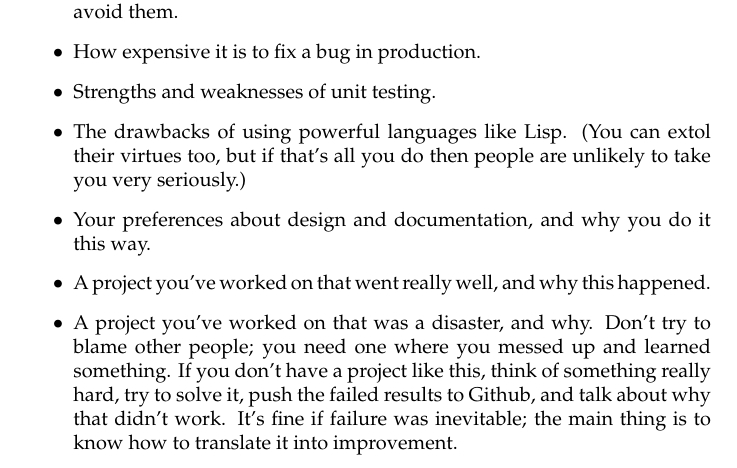
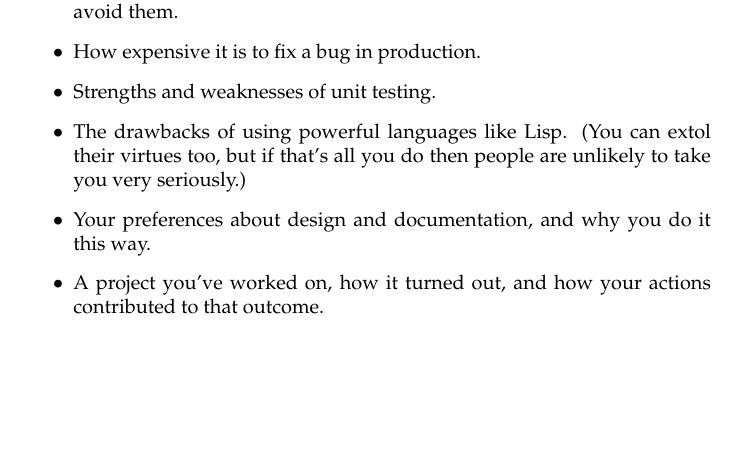
Before and after one commit to spencertipping/interviewing-in-ten-minutes, a LaTeX document (interviewing-in-ten-minutes.tex): part of page 6 of 23 before the commit and part of page 6 of 22 after it, cut so that both start at the same text, the shorter picture padded with empty space. Compiled offline with pdfLaTeX.

Commit message:
Generalized/condensed a bit

```diff
--- a/interviewing-in-ten-minutes.tex
+++ b/interviewing-in-ten-minutes.tex
@@ -277,14 +277,8 @@ views of any of my employers, past or present.
   unlikely to take you very seriously.)
 \item{Your preferences about design and documentation, and why you do it}
   this way.
-\item{A project you've worked on that went really well, and why this}
-  happened.
-\item{A project you've worked on that was a disaster, and why. Don't try}
-  to blame other people; you need one where you messed up and learned
-  something. If you don't have a project like this, think of something
-  really hard, try to solve it, push the failed results to Github, and
-  talk about why that didn't work. It's fine if failure was inevitable;
-  the main thing is to know how to translate it into improvement.
+\item{A project you've worked on, how it turned out, and how your}
+  actions contributed to that outcome.
 \end{itemize}
 
 \subsection{Career/self literacy}
```
Also changed, not shown: interviewing-in-ten-minutes.pdf, 1 other file.
